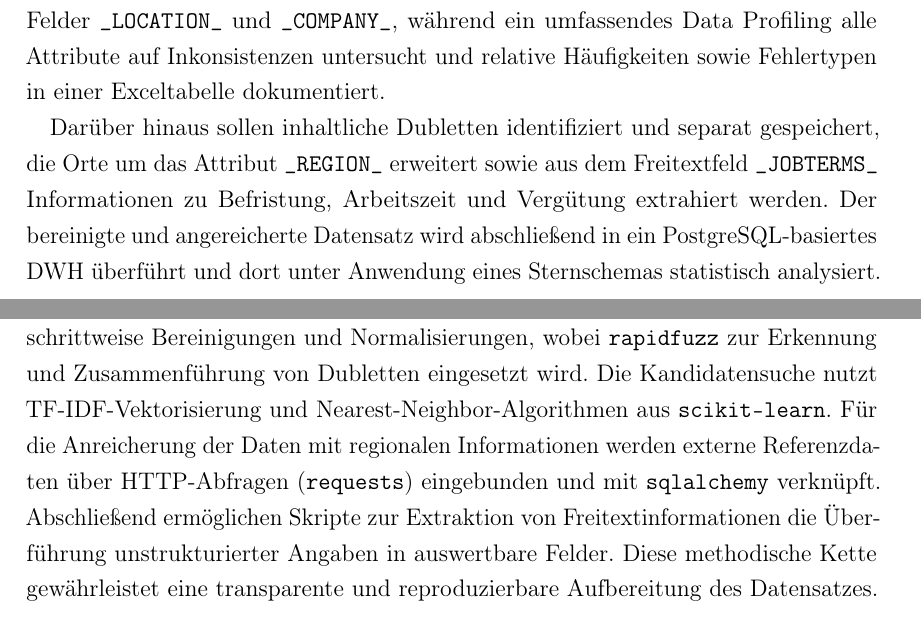
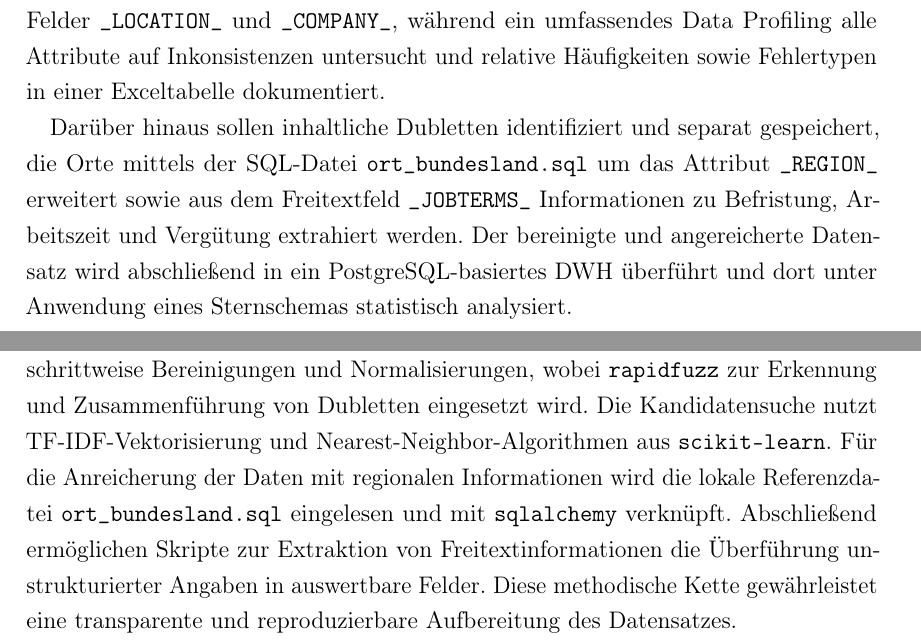
Before and after one commit to McNamara84/information-integration, a LaTeX document (main.tex): two parts of pages 3 and 4 of 8, joined at a grey line, cut so that both start at the same text. Compiled offline with pdfLaTeX.

Commit message:
docs: describe region enrichment via SQL

```diff
--- a/main.tex
+++ b/main.tex
@@ -102,7 +102,7 @@ Im Rahmen einer Arbeitsmarktanalyse sollen für das Berufsfeld Bibliotheks- und
 
 Zur Vorbereitung eines Imports in ein Data Warehouse werden die Metadaten bereinigt, homogenisiert und angereichert. Die Bereinigung konzentriert sich auf die Felder \texttt{\_LOCATION\_} und \texttt{\_COMPANY\_}, während ein umfassendes Data Profiling alle Attribute auf Inkonsistenzen untersucht und relative Häufigkeiten sowie Fehlertypen in einer Exceltabelle dokumentiert.
 
-Darüber hinaus sollen inhaltliche Dubletten identifiziert und separat gespeichert, die Orte um das Attribut \texttt{\_REGION\_} erweitert sowie aus dem Freitextfeld \texttt{\_JOBTERMS\_} Informationen zu Befristung, Arbeitszeit und Vergütung extrahiert werden. Der bereinigte und angereicherte Datensatz wird abschließend in ein PostgreSQL-basiertes DWH überführt und dort unter Anwendung eines Sternschemas statistisch analysiert.
+Darüber hinaus sollen inhaltliche Dubletten identifiziert und separat gespeichert, die Orte mittels der SQL-Datei \texttt{ort\_bundesland.sql} um das Attribut \texttt{\_REGION\_} erweitert sowie aus dem Freitextfeld \texttt{\_JOBTERMS\_} Informationen zu Befristung, Arbeitszeit und Vergütung extrahiert werden. Der bereinigte und angereicherte Datensatz wird abschließend in ein PostgreSQL-basiertes DWH überführt und dort unter Anwendung eines Sternschemas statistisch analysiert.
 
 \chapter{Umsetzung}
 
@@ -110,7 +110,7 @@ Die Umsetzung des Datenintegrationsprozesses erfolgt in einer isolierten Python-
 
 Die Rohdaten liegen als CSV-Datei mit dem Feldtrenner \texttt{\_§\_} vor und werden mit \texttt{pandas.read\_csv} unter expliziter UTF-8-Kodierung eingelesen. Im Anschluss werden führende sowie abschließende Unterstriche aus den Spaltennamen entfernt und numerische Datentypen, etwa \texttt{jobid} sowie die Koordinaten \texttt{geo\_lat} und \texttt{geo\_lon}, korrekt konvertiert; das Datumsfeld \texttt{date} wird in ein standardisiertes Zeitformat überführt. Dabei wird geprüft, ob die Normalisierung der Spaltennamen zu Dubletten führt. Nicht konvertierbare \texttt{jobid}- und Datumswerte werden protokolliert, um potenzielle Datenqualitätsprobleme sichtbar zu machen. Diese Normalisierung schafft eine konsistente Basis für alle weiteren Verarbeitungsschritte.
 
-Zunächst wird ein umfangreiches Data Profiling durchgeführt, das strukturelle und inhaltliche Anomalien der Ausgangsdaten sichtbar macht. Auf dieser Grundlage folgen schrittweise Bereinigungen und Normalisierungen, wobei \texttt{rapidfuzz} zur Erkennung und Zusammenführung von Dubletten eingesetzt wird. Die Kandidatensuche nutzt TF-IDF-Vektorisierung und Nearest-Neighbor-Algorithmen aus \texttt{scikit-learn}. Für die Anreicherung der Daten mit regionalen Informationen werden externe Referenzdaten über HTTP-Abfragen (\texttt{requests}) eingebunden und mit \texttt{sqlalchemy} verknüpft. Abschließend ermöglichen Skripte zur Extraktion von Freitextinformationen die Überführung unstrukturierter Angaben in auswertbare Felder. Diese methodische Kette gewährleistet eine transparente und reproduzierbare Aufbereitung des Datensatzes.
+Zunächst wird ein umfangreiches Data Profiling durchgeführt, das strukturelle und inhaltliche Anomalien der Ausgangsdaten sichtbar macht. Auf dieser Grundlage folgen schrittweise Bereinigungen und Normalisierungen, wobei \texttt{rapidfuzz} zur Erkennung und Zusammenführung von Dubletten eingesetzt wird. Die Kandidatensuche nutzt TF-IDF-Vektorisierung und Nearest-Neighbor-Algorithmen aus \texttt{scikit-learn}. Für die Anreicherung der Daten mit regionalen Informationen wird die lokale Referenzdatei \texttt{ort\_bundesland.sql} eingelesen und mit \texttt{sqlalchemy} verknüpft. Abschließend ermöglichen Skripte zur Extraktion von Freitextinformationen die Überführung unstrukturierter Angaben in auswertbare Felder. Diese methodische Kette gewährleistet eine transparente und reproduzierbare Aufbereitung des Datensatzes.
 
 Im Hauptfenster der Anwendung steht dafür ein Button \glqq Data Profiling\grqq{} zur Verfügung. Nach dem Einlesen der CSV-Datei öffnet ein Klick darauf ein übersichtliches Dashboard, das für jede Spalte Zeilenzahl, fehlende sowie eindeutige Werte, relative Häufigkeiten und häufige Fehlerindikatoren darstellt. Die Breite des Fensters orientiert sich automatisch an den Spaltenbreiten und nutzt maximal die verfügbare Bildschirmbreite, sodass horizontales Scrollen in der Regel entfällt. Auf diese Weise lassen sich Datenqualitätsprobleme frühzeitig erkennen und gezielt beheben.
 
```
Also changed, not shown: README.md.
